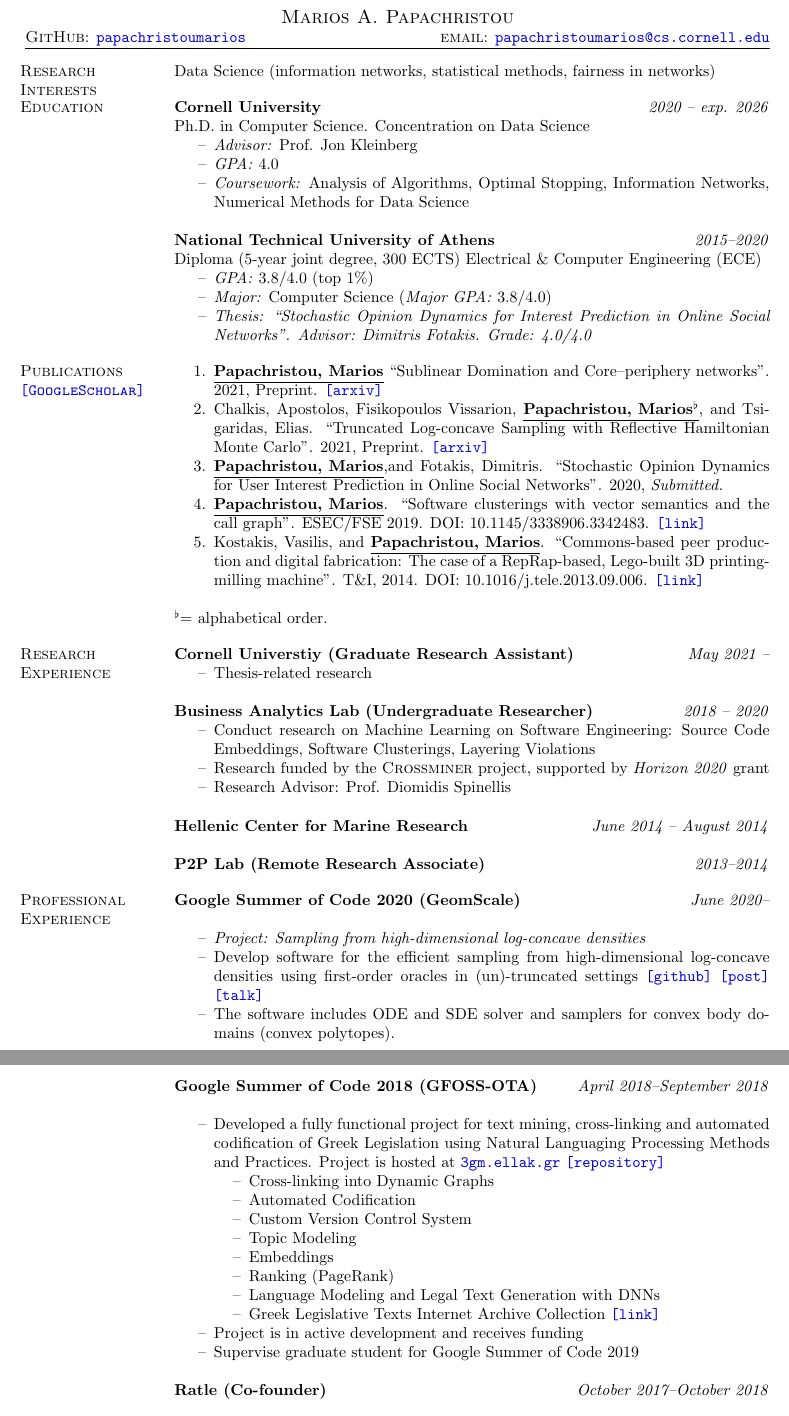
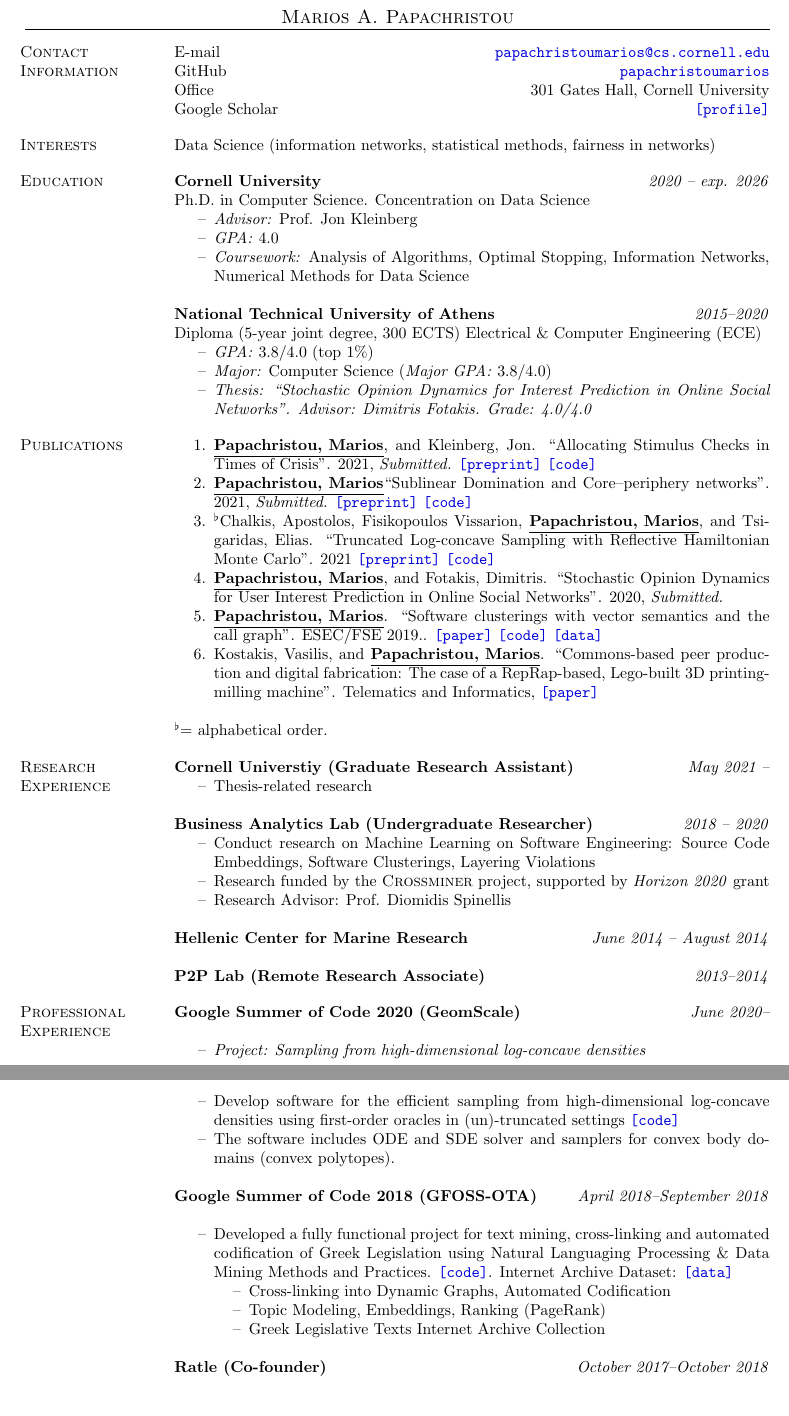
Before and after one commit to papachristoumarios/papachristoumarios.github.io, a LaTeX CV (cv/cv.tex): two parts of pages 1 and 2 of 3, joined at a grey line, cut so that both start at the same text. Compiled offline with pdfLaTeX.

Commit message:
Update CV

```diff
--- a/cv/cv.tex
+++ b/cv/cv.tex
@@ -23,6 +23,13 @@
 \newcommand{\uf}[2]{\noindent \textbf{#1} \hfill \url{#2} \\}
 \newcommand{\uff}[2]{\item[--] #1 \\ \url{#2}}
 \newcommand{\alphabeticalorder}[0]{\ensuremath  {^\flat}}
+\newcommand{\specialurl}[2]{\href { #2 } {\nolinkurl{[#1]}}}
+\newcommand{\preprint}[1]{\specialurl {preprint} {#1}}
+\newcommand{\code}[1]{\specialurl {code} {#1}}
+\newcommand{\data}[1]{\specialurl {data} {#1}}
+\newcommand{\paper}[1]{\specialurl {paper} {#1}}
+\newcommand{\authorref}[1]{\underline {\textbf{#1}}}
+\newcommand{\authorme}{\authorref{Papachristou, Marios}}
 
 % Increase text height
 \textheight=680pt
@@ -39,12 +46,12 @@
 % -email addresses
 % -linked-in profile
 
-\address{\textsc{GitHub}: \href{http://github.com/papachristoumarios}{\nolinkurl{papachristoumarios}}
+% \address{\textsc{GitHub}: \href{http://github.com/papachristoumarios}{\nolinkurl{papachristoumarios}}
 % \\
 %\textsc{Address: Archadjikaki 5, Athens, Greece, 17237 }
-}
-\address{\textsc{email}: \url{papachristoumarios@cs.cornell.edu} % \\ \textsc{Mobile:} (+30) 6979614463
-}
+%}
+% \address{\textsc{email}: \url{papachristoumarios@cs.cornell.edu} % \\ \textsc{Mobile:} (+30) 6979614463
+%}
 
 % Uncomment to add a third address
 %\address{Address 3 line 1\\Address 3 line 2\\Address 3 line 3}
@@ -53,7 +60,14 @@
 
 \begin{resume}
 
-\section{Research \\ Interests} Data Science (information networks, statistical methods, fairness in networks)
+\section{Contact \\ Information}
+E-mail \hfill \url{papachristoumarios@cs.cornell.edu} \\
+GitHub \hfill \href{http://github.com/papachristoumarios}{\nolinkurl{papachristoumarios}} \\
+Office \hfill 301 Gates Hall, Cornell University \\
+Google Scholar \hfill \specialurl{profile}{https://scholar.google.gr/citations?user=T12JO3MAAAAJ&hl=en}
+
+
+\section{Interests} Data Science (information networks, statistical methods, fairness in networks)
 
 \section{Education}
 \field {Cornell University} {\emph{2020 -- exp. 2026}}
@@ -75,15 +89,19 @@ Diploma (5-year joint degree, 300 ECTS) Electrical \& Computer Engineering (ECE)
 %    Apolytirion, Valedictorian, GPA: 19.8/20.0, top 2\% in National Exams (18,971/20,000)
 
 
-\section{Publications \\ \href{https://scholar.google.gr/citations?user=T12JO3MAAAAJ&hl=en}{\nolinkurl{[Google Scholar]}}}
+\section{Publications}
 
-\begin{compactitem}
+\begin{compactenum}
     %\item[1.] \underline{\textbf{Papachristou, Marios}} and Dimitris Fotakis. "Learning user interests from Influencers in Online Social Networks". \emph{Work in progress}.
-    \item [1.] \underline{\textbf{Papachristou, Marios}} ``Sublinear Domination and Core--periphery networks''. 2021, Preprint. \href{https://arxiv.org/abs/2103.03135} {\nolinkurl{[arxiv]}}
-    \item [2.] Chalkis, Apostolos, Fisikopoulos Vissarion, \underline{\textbf{Papachristou, Marios\alphabeticalorder}}, and Tsigaridas, Elias. ``Truncated Log-concave Sampling with Reflective Hamiltonian Monte Carlo''. 2021, Preprint. \href{https://arxiv.org/abs/2102.13068}{\nolinkurl{[arxiv]}}
-    \item[3.] \underline{\textbf{Papachristou, Marios}},and Fotakis, Dimitris. ``Stochastic Opinion Dynamics for User Interest Prediction in Online Social Networks''. 2020, \emph{Submitted.}
-    \item[4.] \underline{\textbf{Papachristou, Marios}}. ``Software clusterings with vector semantics and the call graph''. ESEC/FSE 2019. DOI: 10.1145/3338906.3342483. \href{https://dl.acm.org/citation.cfm?id=3342483}{\nolinkurl{[link]}}
-    \item[5.] Kostakis, Vasilis, and \underline{\textbf{Papachristou, Marios}}. ``Commons-based peer production and digital fabrication: The case of a RepRap-based, Lego-built 3D printing-milling machine''. T\&I, 2014. DOI: 10.1016/j.tele.2013.09.006. \href{https://bit.ly/2JRoisV}{\nolinkurl{[link]}} \end{compactitem}
+
+   \item  \authorme, and Kleinberg, Jon. ``Allocating Stimulus Checks in Times of Crisis''. 2021, \emph{Submitted.} \preprint{https://arxiv.org/abs/2106.07560} \code{https://github.com/papachristoumarios/financial-contagion}
+    \item \authorme ``Sublinear Domination and Core--periphery networks''. 2021,  \emph{Submitted.}  \preprint{https://arxiv.org/abs/2103.03135} \code{https://bit.ly/3wKNGI0}
+    \item \alphabeticalorder Chalkis, Apostolos, Fisikopoulos Vissarion, \authorme, and Tsigaridas, Elias. ``Truncated Log-concave Sampling with Reflective Hamiltonian Monte Carlo''. 2021 \preprint{https://arxiv.org/abs/2102.13068} \code{https://github.com/GeomScale/volume_approximation}
+    \item \authorme, and Fotakis, Dimitris. ``Stochastic Opinion Dynamics for User Interest Prediction in Online Social Networks''. 2020, \emph{Submitted.}
+    \item \authorme. ``Software clusterings with vector semantics and the call graph''. ESEC/FSE 2019.. \paper{https://dl.acm.org/citation.cfm?id=3342483} \code{https://github.com/papachristoumarios/sade} \data{http://doi.org/10.5281/zenodo.2652487}
+    \item Kostakis, Vasilis, and \authorme. ``Commons-based peer production and digital fabrication: The case of a RepRap-based, Lego-built 3D printing-milling machine''. Telematics and Informatics,  \paper{https://bit.ly/2JRoisV}
+
+\end{compactenum}
 
 \alphabeticalorder  = alphabetical order.
 
@@ -134,25 +152,21 @@ Diploma (5-year joint degree, 300 ECTS) Electrical \& Computer Engineering (ECE)
 \field{Google Summer of Code 2020 (GeomScale)}  {\emph{June 2020--}}
 \begin{compactitem}
 \item[--] \emph{Project: Sampling from high-dimensional log-concave densities}
-\item[--] Develop software for the efficient sampling from high-dimensional log-concave densities using first-order oracles in (un)-truncated settings \href{https://GeomScale/volume_approximation}{\nolinkurl{[github]}} \href{https://papachristoumarios.github.io/2020/07/21/Sampling-from-high-dimensional-truncated-log-concave-densities-with-volesti/}{\nolinkurl{[post]}} \href{https://www.youtube.com/watch?v=P7YfC8Nn6sY}{\nolinkurl{[talk]}}
+\item[--] Develop software for the efficient sampling from high-dimensional log-concave densities using first-order oracles in (un)-truncated settings \code{https://GeomScale/volume_approximation}
+%{\nolinkurl{[github]}} \href{https://papachristoumarios.github.io/2020/07/21/Sampling-from-high-dimensional-truncated-log-concave-densities-with-volesti/}{\nolinkurl{[post]}} \href{https://www.youtube.com/watch?v=P7YfC8Nn6sY}{\nolinkurl{[talk]}}
 \item[--] The software includes ODE and SDE solver and samplers for convex body domains (convex polytopes).
 \end{compactitem}
 
 \field{Google Summer of Code 2018 (GFOSS-OTA)}  {\emph{April 2018--September 2018}}
 \begin{compactitem}
-\item[--] Developed a fully functional project for text mining, cross-linking and automated codification of Greek Legislation using Natural Languaging Processing Methods and Practices. Project is hosted at \href{https://3gm.ellak.gr}{\nolinkurl{3gm.ellak.gr}} \href{https://github.com/eellak/gsoc2018-3gm}{\nolinkurl{[repository]}}
+\item[--] Developed a fully functional project for text mining, cross-linking and automated codification of Greek Legislation using Natural Languaging Processing \& Data Mining Methods and Practices.  \code{https://github.com/eellak/gsoc2018-3gm}. Internet Archive Dataset: \data{https://archive.org/details/greekgovernmentgazette}
+
+% \href{https://3gm.ellak.gr}{\nolinkurl{3gm.ellak.gr}} \href{https://github.com/eellak/gsoc2018-3gm}{\nolinkurl{[repository]}}
 \begin{compactitem}
-\item[--] Cross-linking into Dynamic Graphs
-\item[--] Automated Codification
-\item[--] Custom Version Control System
-\item[--] Topic Modeling
-\item[--] Embeddings
-\item[--] Ranking (PageRank)
-\item[--] Language Modeling and Legal Text Generation with DNNs
-\item[--] Greek Legislative Texts Internet Archive Collection \href{https://archive.org/details/greekgovernmentgazette}{\nolinkurl{[link]}}
+\item[--] Cross-linking into Dynamic Graphs, Automated Codification
+\item[--] Topic Modeling, Embeddings, Ranking (PageRank)
+\item[--] Greek Legislative Texts Internet Archive Collection
 \end{compactitem}
-\item[--] Project is in active development and receives funding
-\item[--] Supervise graduate student for Google Summer of Code 2019
 \end{compactitem}
 
 \field{Ratle (Co-founder)} {\emph{October 2017--October 2018}}
```
Also changed, not shown: cv/cv.pdf.
